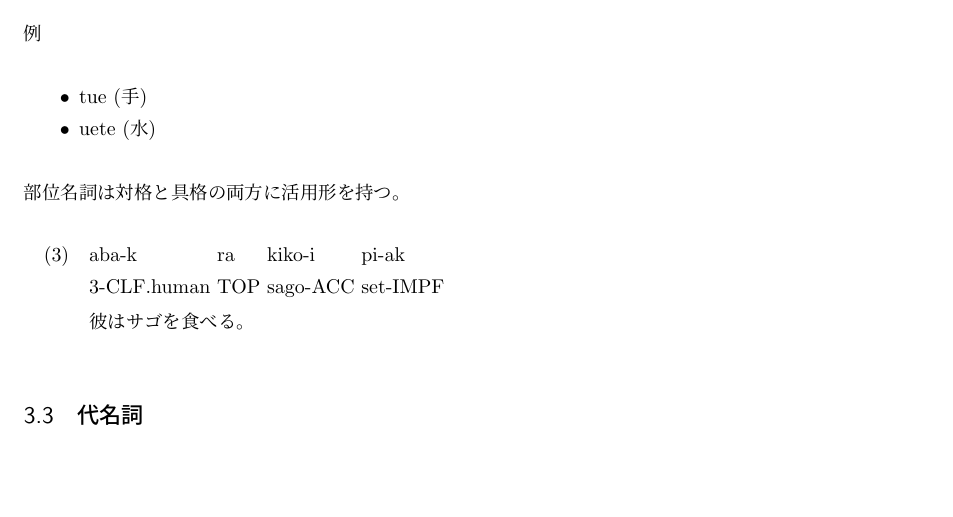
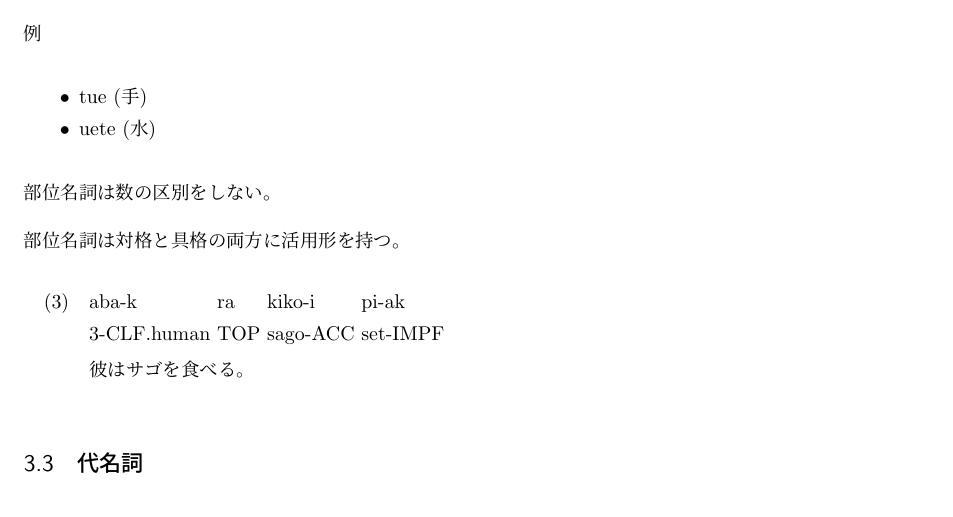
Before and after one commit to yuuri3/lang, a LaTeX document (myLanguage.tex, which reads section/形態論_名詞_物質名詞.tex): part of page 9 of 25, cut so that both start at the same text, the shorter picture padded with empty space. Compiled offline with upLaTeX and dvipdfmx.

Commit message:
fix 数への言及

```diff
--- a/section/形態論_名詞_物質名詞.tex
+++ b/section/形態論_名詞_物質名詞.tex
@@ -7,7 +7,8 @@
 \item \textipa{uete} (水)
 \end{itemize}
 
-% TODO : 数への言及
+部位名詞は数の区別をしない。
+% TODO : 例文
 
 部位名詞は対格と具格の両方に活用形を持つ。
 % 活用形を持つ
```
